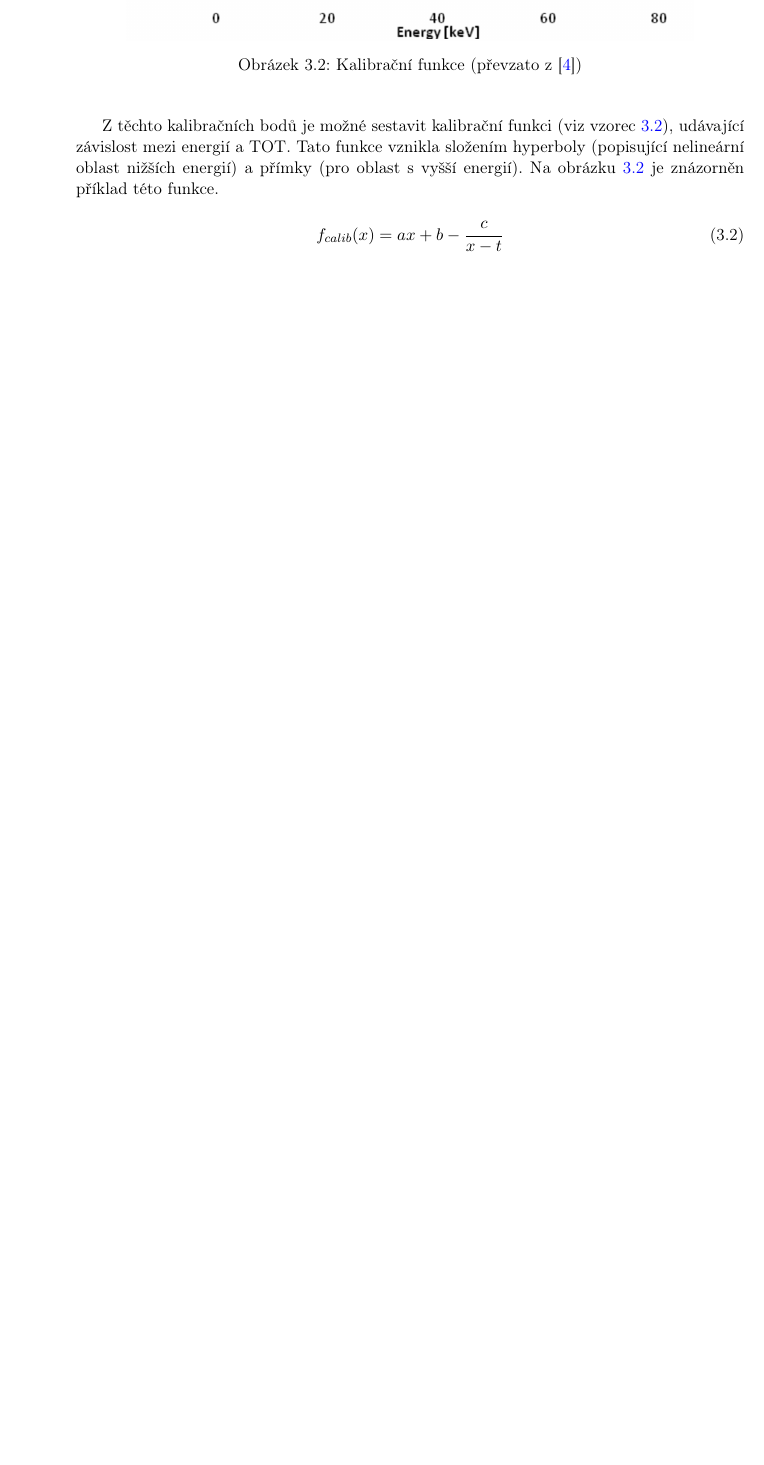
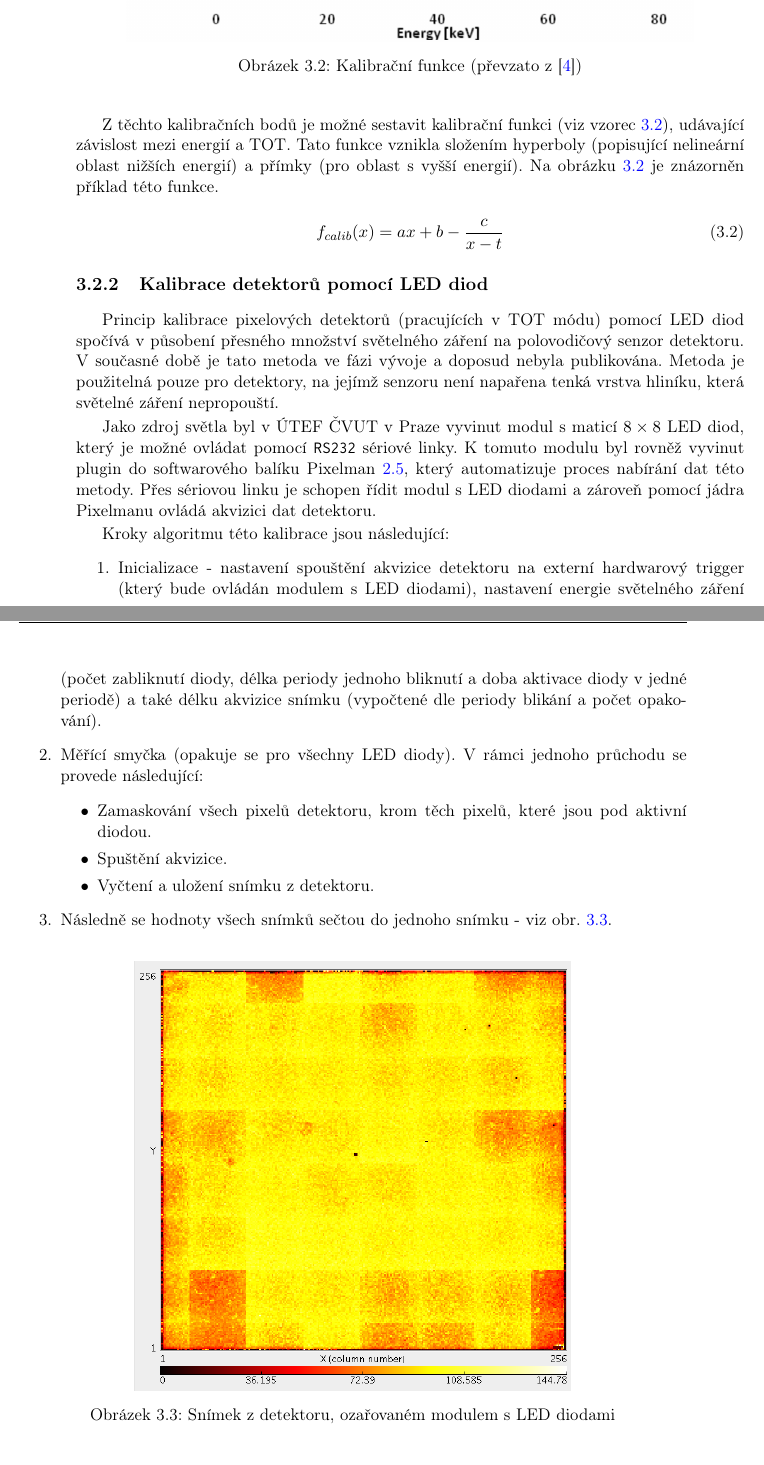
Before and after one commit to begerjak/bachelor_thesis, a LaTeX thesis (thesis-begerjak-2016.tex, which reads chapters/chap03.tex): part of page 27 of 62 before the commit and two parts of pages 27 and 28 of 62 after it, the two joined at a grey line, cut so that both start at the same text, the shorter picture padded with empty space. Compiled offline with pdfLaTeX.

Commit message:
přidána LED kalibrace

```diff
--- a/chapters/chap03.tex
+++ b/chapters/chap03.tex
@@ -60,3 +64,29 @@ Z těchto kalibračních bodů je možné sestavit kalibrační funkci (viz vzor
 	f_{calib}(x) = ax + b - \frac{c}{x-t}
 \end{equation}
 
+
+%********************************************************************************
+% Přehled kalibračních metod
+% > LED
+%********************************************************************************
+\subsection{Kalibrace detektorů pomocí LED diod}
+Princip kalibrace pixelových detektorů (pracujících v TOT módu) pomocí LED diod spočívá v působení přesného množství světelného záření na polovodičový senzor detektoru. V současné době je tato metoda ve fázi vývoje a doposud nebyla publikována. Metoda je použitelná pouze pro detektory, na jejímž senzoru není napařena tenká vrstva hliníku, která světelné záření nepropouští.
+
+Jako zdroj světla byl v ÚTEF ČVUT v Praze vyvinut modul s maticí $8\times8$ LED diod, který je možné ovládat pomocí \texttt{RS232} sériové linky. K tomuto modulu byl rovněž vyvinut plugin do softwarového balíku Pixelman \ref{det:pixelman}, který automatizuje proces nabírání dat této metody. Přes sériovou linku je schopen řídit modul s LED diodami a zároveň pomocí jádra Pixelmanu ovládá akvizici dat detektoru.
+
+Kroky algoritmu této kalibrace jsou následující:
+\begin{enumerate}
+	\item Inicializace - nastavení spouštění akvizice detektoru na externí hardwarový trigger (který bude ovládán modulem s LED diodami), nastavení energie světelného záření (počet zabliknutí diody, délka periody jednoho bliknutí a doba aktivace diody v jedné periodě) a také délku akvizice snímku (vypočtené dle periody blikání a počet opakování).
+	\item Měřící smyčka (opakuje se pro všechny LED diody). V rámci jednoho průchodu se provede následující:
+		\begin{itemize}
+			\item Zamaskování všech pixelů detektoru, krom těch pixelů, které jsou pod aktivní diodou.
+			\item Spuštění akvizice.
+			\item Vyčtení a uložení snímku z detektoru.
+		\end{itemize}
+	\item Následně se hodnoty všech snímků sečtou do jednoho snímku - viz obr. \ref{fig:calib:led_frame}.
+\end{enumerate}
+
+\begin{figure}[th]
+	\begin{center}
+		\includegraphics[width=10cm]{figures/led_calib_frame.png}
+		\caption{Snímek z detektoru, ozařovaném modulem s LED diodami}
```
Also changed, not shown: figures/led_calib_frame.png (added), chapters/chap03.tex (15 more changed lines), 1 other file.
